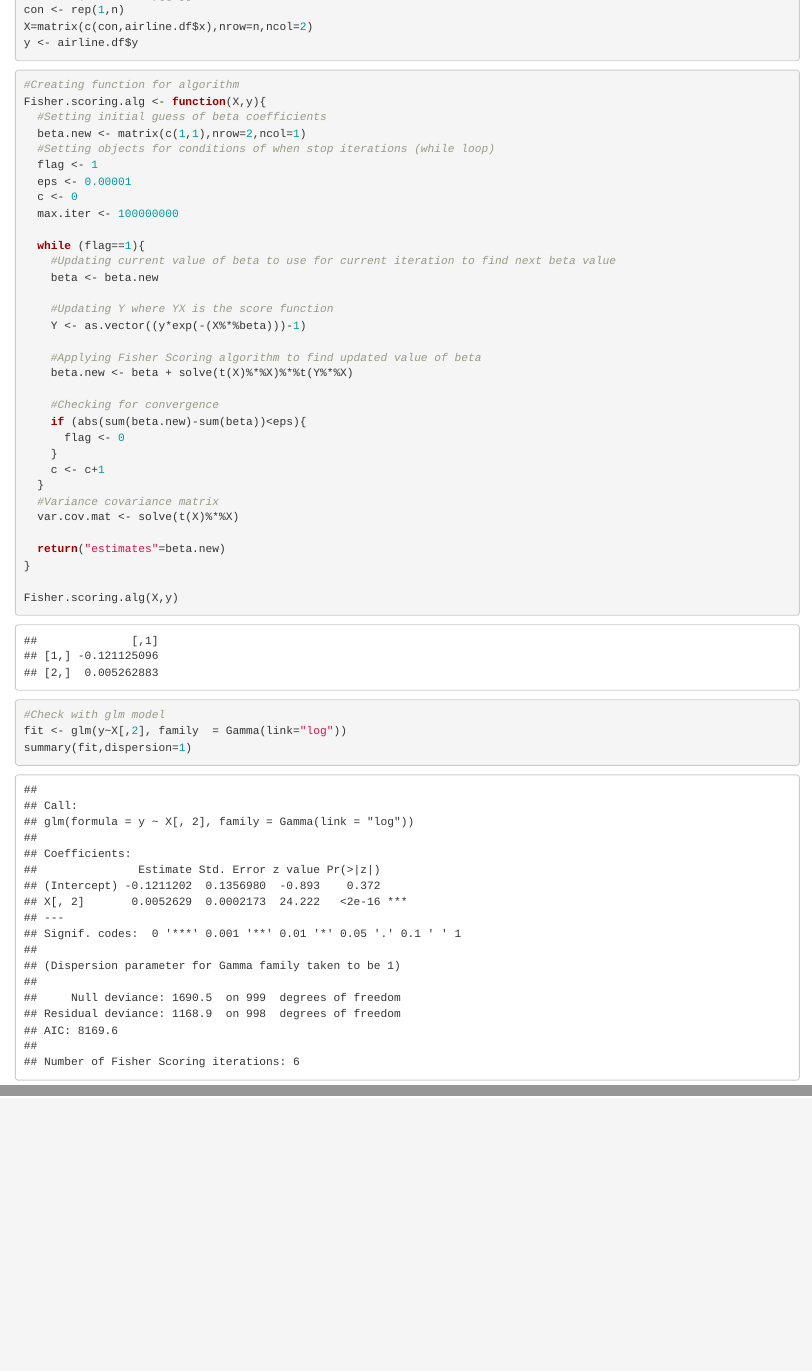
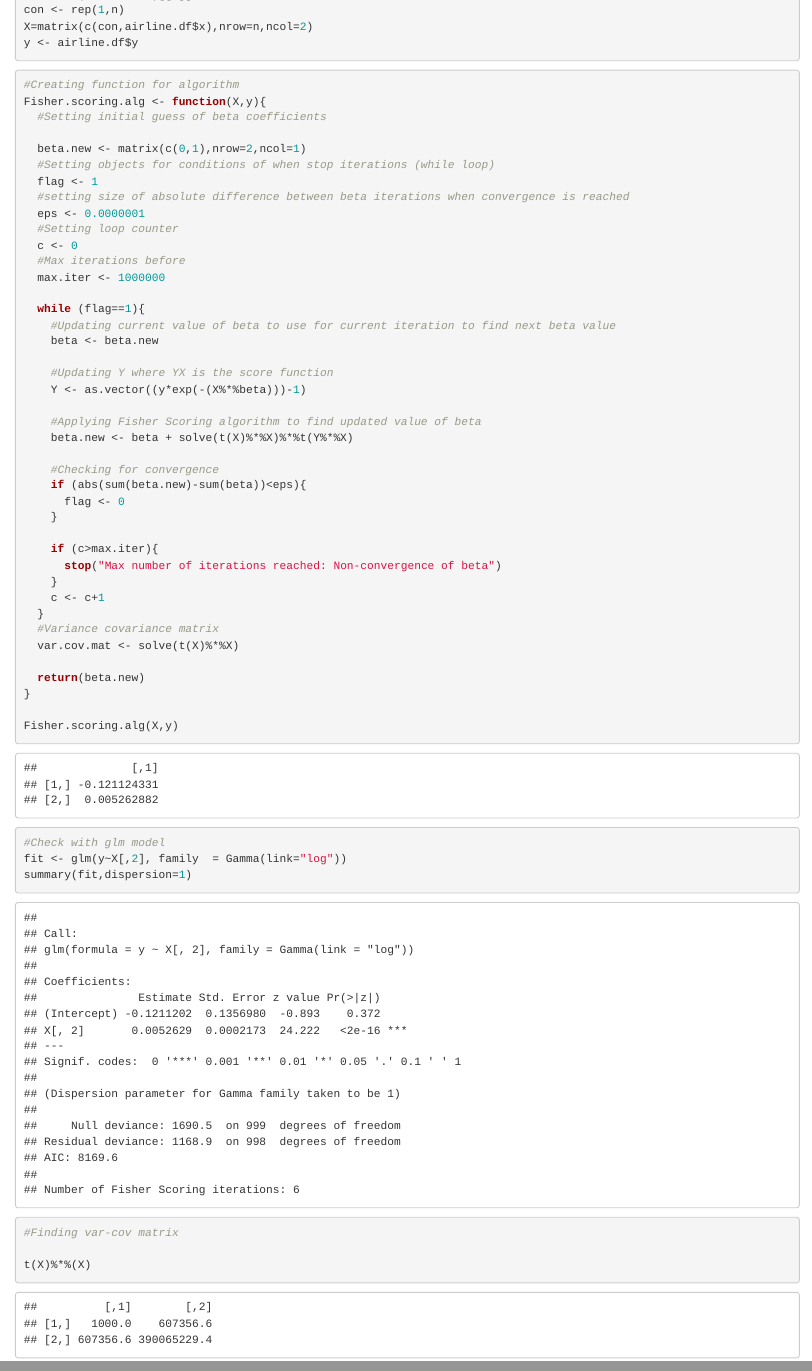
Before and after one commit to zca21/GLM-CW, an R Markdown document (Task_2_draft.Rmd): the page in a window 1100 px wide, from 220 px down, and a second part further down, joined at a grey line. Rendered offline with R 4.5, knitr and Pandoc, with nearby package versions.

Commit message:
adding comments in code

````diff
--- a/Task_2_draft.Rmd
+++ b/Task_2_draft.Rmd
@@ -19,12 +19,16 @@ y <- airline.df$y
 #Creating function for algorithm
 Fisher.scoring.alg <- function(X,y){
   #Setting initial guess of beta coefficients
-  beta.new <- matrix(c(1,1),nrow=2,ncol=1)
+
+  beta.new <- matrix(c(0,1),nrow=2,ncol=1)
   #Setting objects for conditions of when stop iterations (while loop)
   flag <- 1
-  eps <- 0.00001
+  #setting size of absolute difference between beta iterations when convergence is reached
+  eps <- 0.0000001
+  #Setting loop counter
   c <- 0
-  max.iter <- 100000000
+  #Max iterations before
+  max.iter <- 1000000
 
   while (flag==1){
     #Updating current value of beta to use for current iteration to find next beta value
@@ -40,12 +44,16 @@ Fisher.scoring.alg <- function(X,y){
     if (abs(sum(beta.new)-sum(beta))<eps){
       flag <- 0
     }
+
+    if (c>max.iter){
+      stop("Max number of iterations reached: Non-convergence of beta")
+    }
     c <- c+1
   }
   #Variance covariance matrix
   var.cov.mat <- solve(t(X)%*%X)
 
-  return("estimates"=beta.new)
+  return(beta.new)
 }
 
 Fisher.scoring.alg(X,y)
@@ -56,3 +64,9 @@ Fisher.scoring.alg(X,y)
 fit <- glm(y~X[,2], family  = Gamma(link="log"))
 summary(fit,dispersion=1)
 ```
+
+```{r}
+#Finding var-cov matrix
+
+t(X)%*%(X)
+```
````
